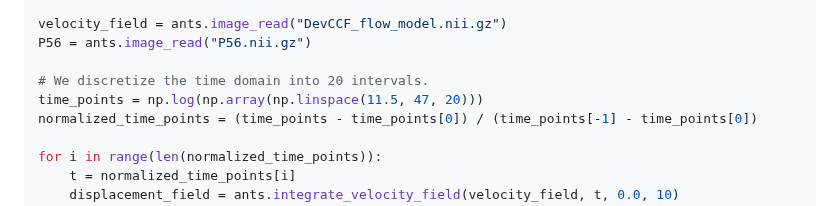
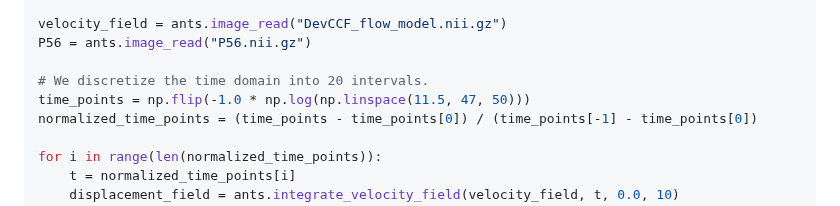
Before and after one commit to ntustison/ANTsXMouseBrainMapping, a Markdown page: README.md, the part around the change. Rendered like a GitHub page.

```diff
--- a/README.md
+++ b/README.md
@@ -87,7 +87,7 @@ velocity_field = ants.image_read("DevCCF_flow_model.nii.gz")
 P56 = ants.image_read("P56.nii.gz")
 
 # We discretize the time domain into 20 intervals.
-time_points = np.log(np.array(np.linspace(11.5, 47, 20)))
+time_points = np.flip(-1.0 * np.log(np.linspace(11.5, 47, 50)))
 normalized_time_points = (time_points - time_points[0]) / (time_points[-1] - time_points[0])
 
 for i in range(len(normalized_time_points)):
```
